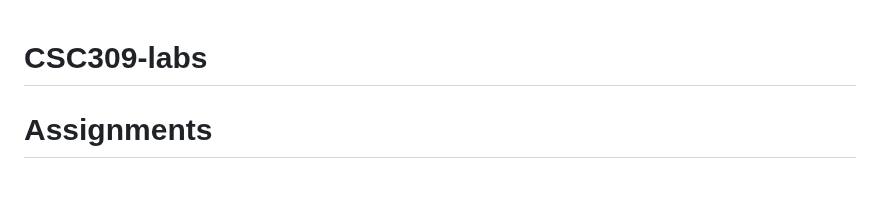
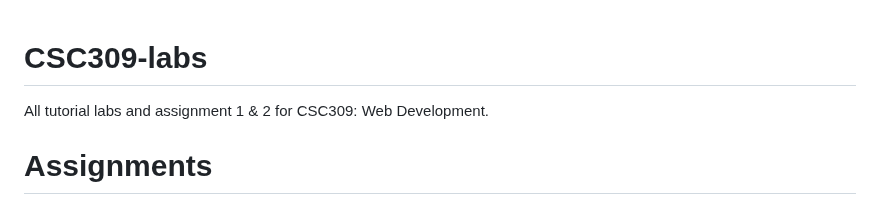
Before and after one commit to kcltlee/CSC309-labs, a Markdown page: README.md, the part around the change. Rendered like a GitHub page.

Commit message:
Update README
Added a brief overview of the tutorial labs and assignments.

```diff
--- a/README.md
+++ b/README.md
@@ -1,4 +1,6 @@
 # CSC309-labs
+
+All tutorial labs and assignment 1 & 2 for CSC309: Web Development.
 
 # Assignments
 
```
